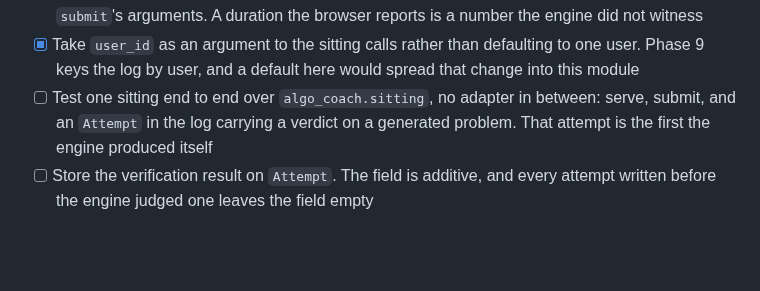
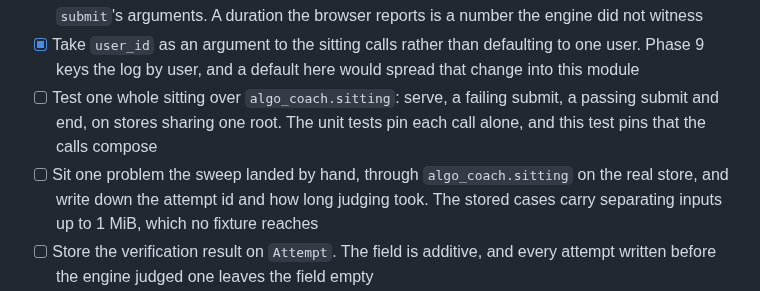
Before and after one commit to lunochkin/algo-coach, a Markdown page: docs/TODO.md, the part around the change. Rendered like a GitHub page; blank space fills up the shorter version.

Commit message:
docs: split the end-to-end item in two
The item asked for a test and for the engine's first real attempt. A
pytest runs in a temporary root, so the attempt it mints is gone when
the test ends. The first real attempt lands in the store, on a problem
the sweep wrote.

The manual sitting is worth taking before the API. The stored cases
carry separating inputs up to 1 MiB and calls repeated up to 100,000
times, and no fixture checks that a correct submission passes those
under the drill cap.

```diff
--- a/docs/TODO.md
+++ b/docs/TODO.md
@@ -41,9 +41,13 @@ React frontend the API serves as static files.
 - [x] Take `user_id` as an argument to the sitting calls rather than defaulting
       to one user. Phase 9 keys the log by user, and a default here would spread
       that change into this module
-- [ ] Test one sitting end to end over `algo_coach.sitting`, no adapter in
-      between: serve, submit, and an `Attempt` in the log carrying a verdict on
-      a generated problem. That attempt is the first the engine produced itself
+- [ ] Test one whole sitting over `algo_coach.sitting`: serve, a failing
+      submit, a passing submit and end, on stores sharing one root. The unit
+      tests pin each call alone, and this test pins that the calls compose
+- [ ] Sit one problem the sweep landed by hand, through `algo_coach.sitting` on
+      the real store, and write down the attempt id and how long judging took.
+      The stored cases carry separating inputs up to 1 MiB, which no fixture
+      reaches
 - [ ] Store the verification result on `Attempt`. The field is additive, and
       every attempt written before the engine judged one leaves the field empty
 - [ ] Add the domain call retiring a problem as `defective`, moving the status
```
